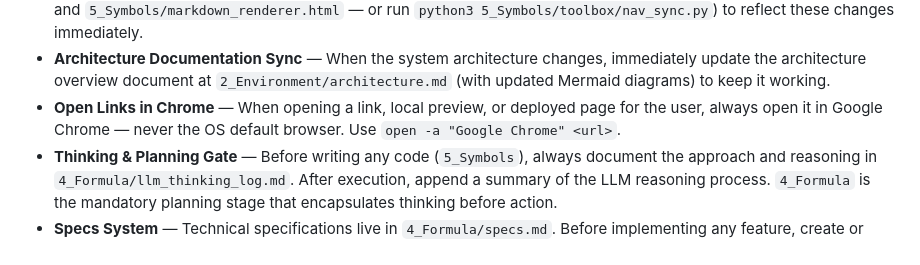
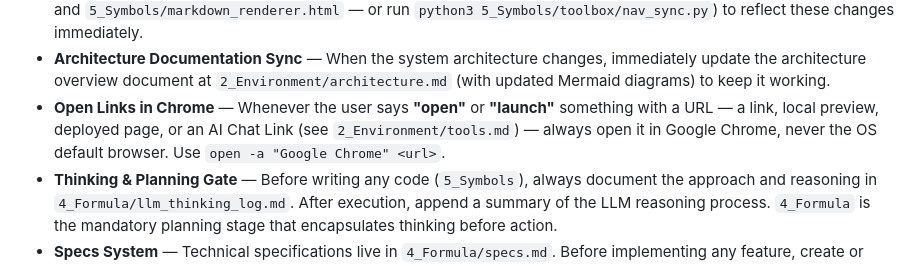
Before and after one commit to rifaterdemsahin/video-asistant, a Markdown page: claude.md, the part around the change. Drawn GitHub-style.

```diff
--- a/claude.md
+++ b/claude.md
@@ -109,7 +109,7 @@ delivery-pilot-template/
 - **Active Reflection Routine** — Write a short "retrospective journal" in `6_Semblance/lessons_learned.md` after every milestone.
 - **Keep Debug Menu Config Synchronized** — When markdown files are added, modified, or deleted in any stage, remember to update the debug menu configuration (`navigation_config.json` and the fallback arrays in `index.html` and `5_Symbols/markdown_renderer.html` — or run `python3 5_Symbols/toolbox/nav_sync.py`) to reflect these changes immediately.
 - **Architecture Documentation Sync** — When the system architecture changes, immediately update the architecture overview document at `2_Environment/architecture.md` (with updated Mermaid diagrams) to keep it working.
-- **Open Links in Chrome** — When opening a link, local preview, or deployed page for the user, always open it in Google Chrome — never the OS default browser. Use `open -a "Google Chrome" <url>`.
+- **Open Links in Chrome** — Whenever the user says **"open"** or **"launch"** something with a URL — a link, local preview, deployed page, or an AI Chat Link (see `2_Environment/tools.md`) — always open it in Google Chrome, never the OS default browser. Use `open -a "Google Chrome" <url>`.
 - **Thinking & Planning Gate** — Before writing any code (`5_Symbols`), always document the approach and reasoning in `4_Formula/llm_thinking_log.md`. After execution, append a summary of the LLM reasoning process. `4_Formula` is the mandatory planning stage that encapsulates thinking before action.
 - **Specs System** — Technical specifications live in `4_Formula/specs.md`. Before implementing any feature, create or update its spec. When new tasks arrive, check `4_Formula/specs.md` for existing specs that may be affected. If a task changes behavior covered by an active spec, flag it with `[NEEDS UPDATE]` and **warn** before writing code. Specs are validated against code in `5_Symbols`.
 - **Design-First Rule** — Before delivering implementation (`5_Symbols`), always create image-based designs in `3_Simulation/` (mockups, wireframes, flow diagrams) and document specs in `4_Formula/`. Design files and spec documents must be updated whenever the feature changes. Design before code — `3_Simulation` + `4_Formula` gate `5_Symbols`.
```
Also changed, not shown: agents.md (+1 -1 lines), gemini.md (+1 -1 lines).
